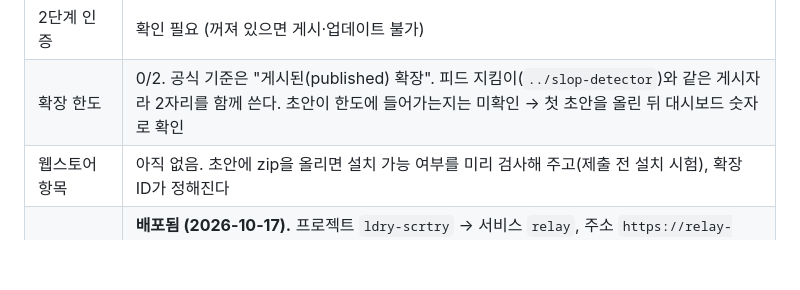
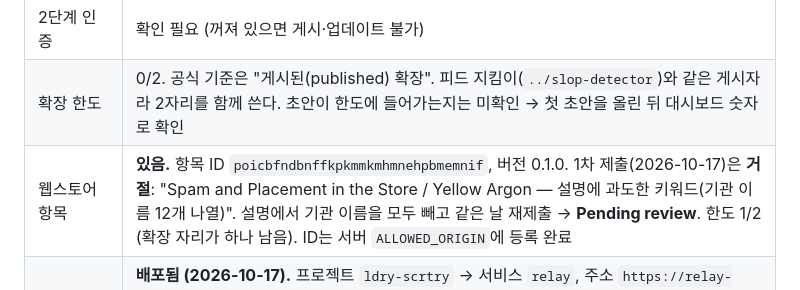
Before and after one commit to Dorazeeing/ldry-scrtry, a Markdown page: AGENTS.md, the part around the change. GitHub-like rendering; blank space fills up the shorter version.

Commit message:
스토어 제출 경과 기록 (1차 거절 → 설명 수정 → 재제출, 심사 중)
Co-Authored-By: Claude Sonnet 5.5 <noreply@anthropic.com>

```diff
--- a/AGENTS.md
+++ b/AGENTS.md
@@ -34,7 +34,7 @@ Jev 판단을 고칠 때는 TypeSafe 스킬(`typesafe:typesafe-ai`)을 따르고
 | 게시자 이름 | **아직 계정 이메일 그대로** → 대시보드 Settings에서 팀 이름으로 바꾼다. "정부24"·"행정안전부"처럼 공식 기관으로 보이는 이름 금지 |
 | 2단계 인증 | 확인 필요 (꺼져 있으면 게시·업데이트 불가) |
 | 확장 한도 | 0/2. 공식 기준은 "게시된(published) 확장". 피드 지킴이(`../slop-detector`)와 같은 게시자라 2자리를 함께 쓴다. 초안이 한도에 들어가는지는 미확인 → 첫 초안을 올린 뒤 대시보드 숫자로 확인 |
-| 웹스토어 항목 | 아직 없음. 초안에 zip을 올리면 설치 가능 여부를 미리 검사해 주고(제출 전 설치 시험), 확장 ID가 정해진다 |
+| 웹스토어 항목 | **있음.** 항목 ID `poicbfndbnffkpkmmkmhmnehpbmemnif`, 버전 0.1.0. 1차 제출(2026-10-17)은 **거절**: "Spam and Placement in the Store / Yellow Argon — 설명에 과도한 키워드(기관 이름 12개 나열)". 설명에서 기관 이름을 모두 빼고 같은 날 재제출 → **Pending review**. 한도 1/2 (확장 자리가 하나 남음). ID는 서버 `ALLOWED_ORIGIN`에 등록 완료 |
 | Railway 중계 | **배포됨 (2026-10-17).** 프로젝트 `ldry-scrtry` → 서비스 `relay`, 주소 `https://relay-production-4d72.up.railway.app`, **Free 요금제**. 변수 5개 등록(키는 stdin으로, Seal 안 함 — 계정 사용자가 1명뿐이라 사용자 결정). `ALLOWED_ORIGIN`은 지금 로컬 로드 ID(`chrome-extension://dclhjkjaojhjghdlngjnajlecndamgaa`, 폴더 경로로 계산)만 → 스토어 ID가 나오면 쉼표로 추가. 실제 정부24 화면 4개를 중계로 보내 4/4 정답 |
 | GitHub | https://github.com/Dorazeeing/ldry-scrtry (**비공개**로 바꿈, 사용자). 웹스토어·Railway는 공개 저장소를 요구하지 않는다(Railway는 CLI 업로드). 처리방침 페이지를 GitHub Pages로 올릴 수 없다 → 다른 곳(예: Vercel)에 둔다. 동의 문구·처리방침에 "코드를 공개한다"고 쓰지 않는다 |
 
```
